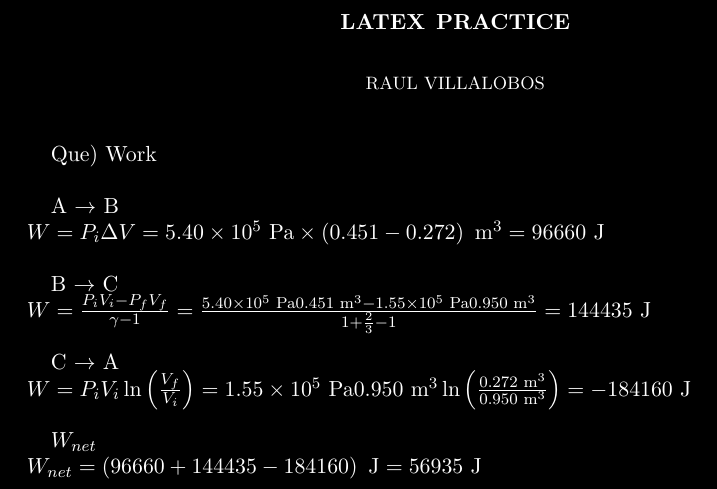
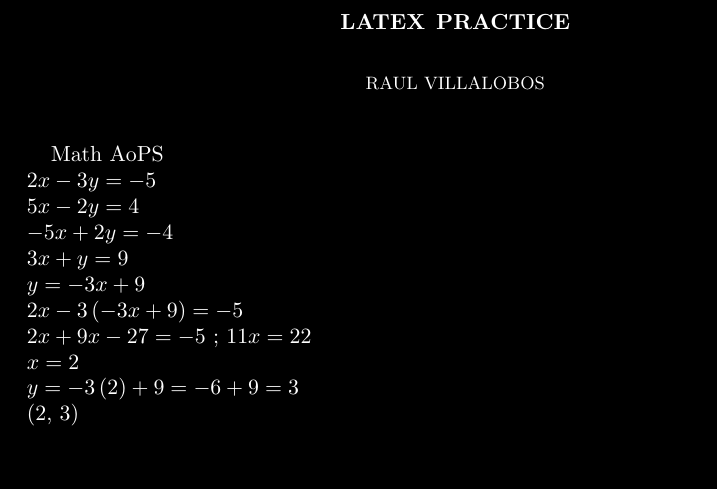
Before and after one commit to raulvillajr95/fcc-lessons, a LaTeX paper (practice.tex): part of the page, cut so that both start at the same text, the shorter picture padded with empty space. Compiled offline with pdfLaTeX.

Commit message:
CW Redacted! (done)

```diff
--- a/practice.tex
+++ b/practice.tex
@@ -17,38 +17,33 @@
 \begin{document}
 \maketitle
 
-Que) Work \newline
-
-A $\to$ B \newline
+Math AoPS \newline
+$2x - 3y = -5$ \newline
+$5x - 2y = 4$ \newline
+$-5x + 2y = -4$ \newline
+$3x + y = 9$ \newline
+$y = -3x + 9$ \newline
 $
-W = P_i\Delta V
-= 5.40\times 10^5 \text{ Pa} \times
-\left(0.451 - 0.272\right) \text{ m}^3
-= 96660 \text{ J}
+2x - 3\left(
+  -3x + 9
+\right) = -5
+$ \newline
+$
+2x + 9x - 27 = -5 \text{ ; }
+11x = 22
+$ \newline
+$
+x = 2
+$ \newline
+$
+y = -3\left(2\right) + 9
+= -6 + 9 = 3
+$\newline
+$
+\left(2\text{, }3\right)
 $ \newline
 
-B $\to$ C \newline
-$
-W = \frac{P_i V_i - P_f V_f}{\gamma - 1}
-= \frac{5.40\times 10^5 \text{ Pa} 0.451\text{ m}^3 -
-  1.55\times 10^5 \text{ Pa} 0.950\text{ m}^3}
-  {1 + \frac{2}{3} - 1}
-= 144435 \text{ J}
-$ \newline
 
-C $\to$ A \newline
-$
-W = P_i V_i \ln\left(\frac{V_f}{V_i}\right)
-= 1.55\times 10^5 \text{ Pa} 0.950\text{ m}^3
-  \ln\left(\frac{0.272\text{ m}^3}{0.950\text{ m}^3}\right)
-= -184160 \text{ J}
-$ \newline
 
-$W_{net}$ \newline
-$
-W_{net} = \left(96660 + 144435 - 184160\right)
-  \text{ J}
-= 56935 \text{ J}
-$ \newline
 
 \end{document}
```
Also changed, not shown: practice.pdf, 5 other files.
